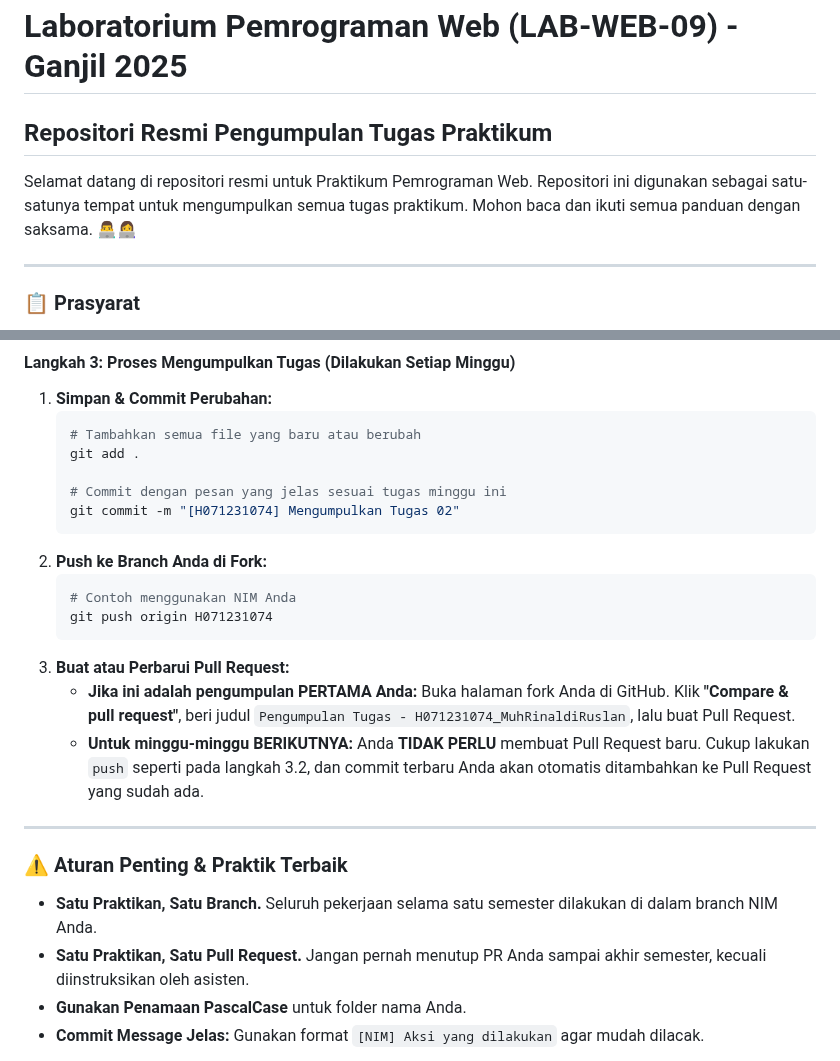
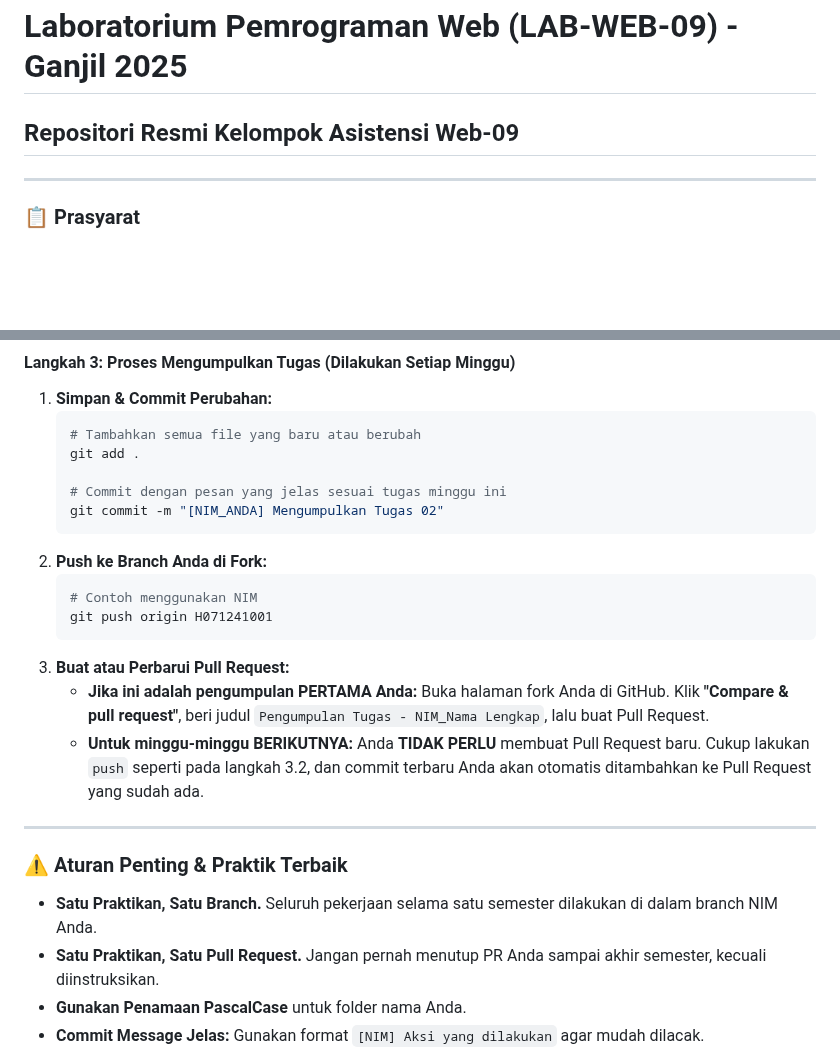
Before and after one commit to xebec51/LAB-WEB-09, a Markdown page: README.md, 2 parts joined by grey strips. GitHub-like rendering; blank space fills up the shorter version.

````diff
--- a/README.md
+++ b/README.md
@@ -1,7 +1,5 @@
 # Laboratorium Pemrograman Web (LAB-WEB-09) - Ganjil 2025
-## Repositori Resmi Pengumpulan Tugas Praktikum
-
-Selamat datang di repositori resmi untuk Praktikum Pemrograman Web. Repositori ini digunakan sebagai satu-satunya tempat untuk mengumpulkan semua tugas praktikum. Mohon baca dan ikuti semua panduan dengan saksama. 👨‍💻👩‍💻
+## Repositori Resmi Kelompok Asistensi Web-09
 
 ---
 
@@ -111,15 +109,15 @@ Ikuti langkah-langkah berikut. Perhatikan mana yang hanya dilakukan sekali dan m
     git add .
 
     # Commit dengan pesan yang jelas sesuai tugas minggu ini
-    git commit -m "[H071231074] Mengumpulkan Tugas 02"
+    git commit -m "[NIM_ANDA] Mengumpulkan Tugas 02"
     ```
 2.  **Push ke Branch Anda di Fork:**
     ```sh
-    # Contoh menggunakan NIM Anda
-    git push origin H071231074
+    # Contoh menggunakan NIM
+    git push origin H071241001
     ```
 3.  **Buat atau Perbarui Pull Request:**
-    * **Jika ini adalah pengumpulan PERTAMA Anda:** Buka halaman fork Anda di GitHub. Klik **"Compare & pull request"**, beri judul `Pengumpulan Tugas - H071231074_MuhRinaldiRuslan`, lalu buat Pull Request.
+    * **Jika ini adalah pengumpulan PERTAMA Anda:** Buka halaman fork Anda di GitHub. Klik **"Compare & pull request"**, beri judul `Pengumpulan Tugas - NIM_Nama Lengkap`, lalu buat Pull Request.
     * **Untuk minggu-minggu BERIKUTNYA:** Anda **TIDAK PERLU** membuat Pull Request baru. Cukup lakukan `push` seperti pada langkah 3.2, dan commit terbaru Anda akan otomatis ditambahkan ke Pull Request yang sudah ada.
 
 ---
@@ -127,7 +125,7 @@ Ikuti langkah-langkah berikut. Perhatikan mana yang hanya dilakukan sekali dan m
 ### ⚠️ Aturan Penting & Praktik Terbaik
 
 * **Satu Praktikan, Satu Branch.** Seluruh pekerjaan selama satu semester dilakukan di dalam branch NIM Anda.
-* **Satu Praktikan, Satu Pull Request.** Jangan pernah menutup PR Anda sampai akhir semester, kecuali diinstruksikan oleh asisten.
+* **Satu Praktikan, Satu Pull Request.** Jangan pernah menutup PR Anda sampai akhir semester, kecuali diinstruksikan.
 * **Gunakan Penamaan PascalCase** untuk folder nama Anda.
 * **Commit Message Jelas:** Gunakan format `[NIM] Aksi yang dilakukan` agar mudah dilacak.
 
````
Also changed, not shown: other parts of README.md (+16 -12 lines).
